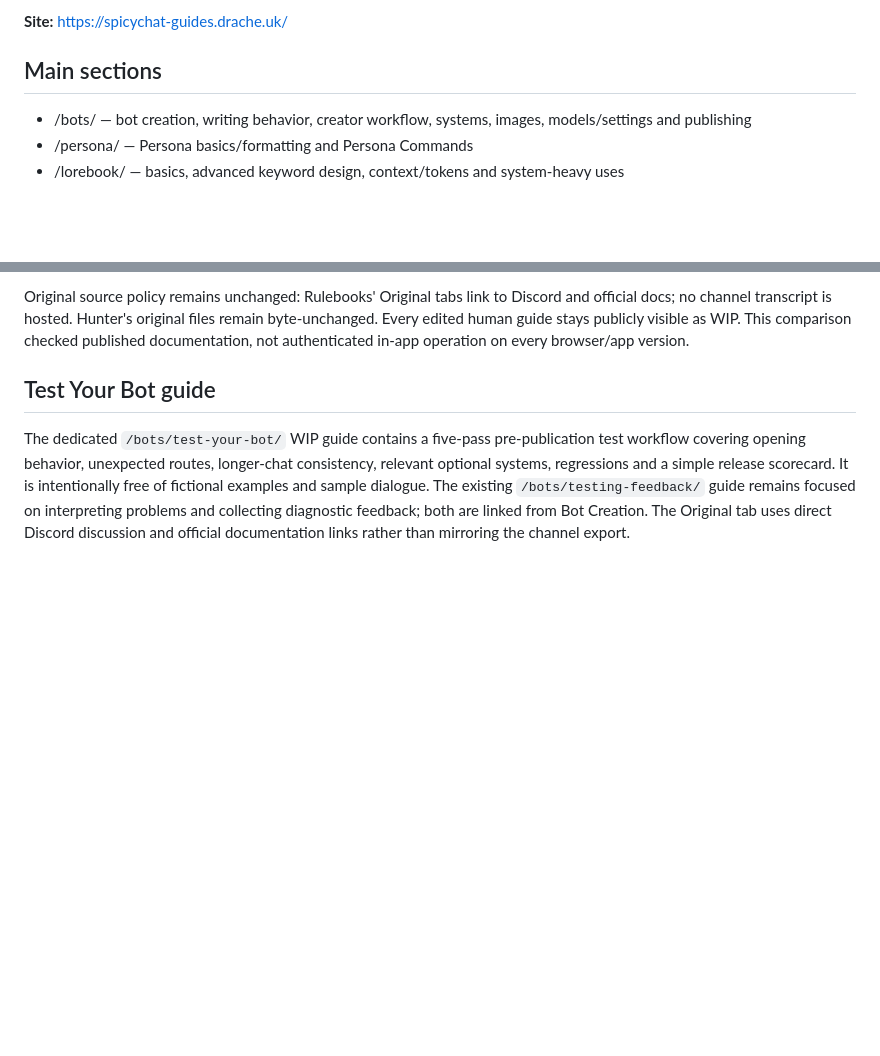
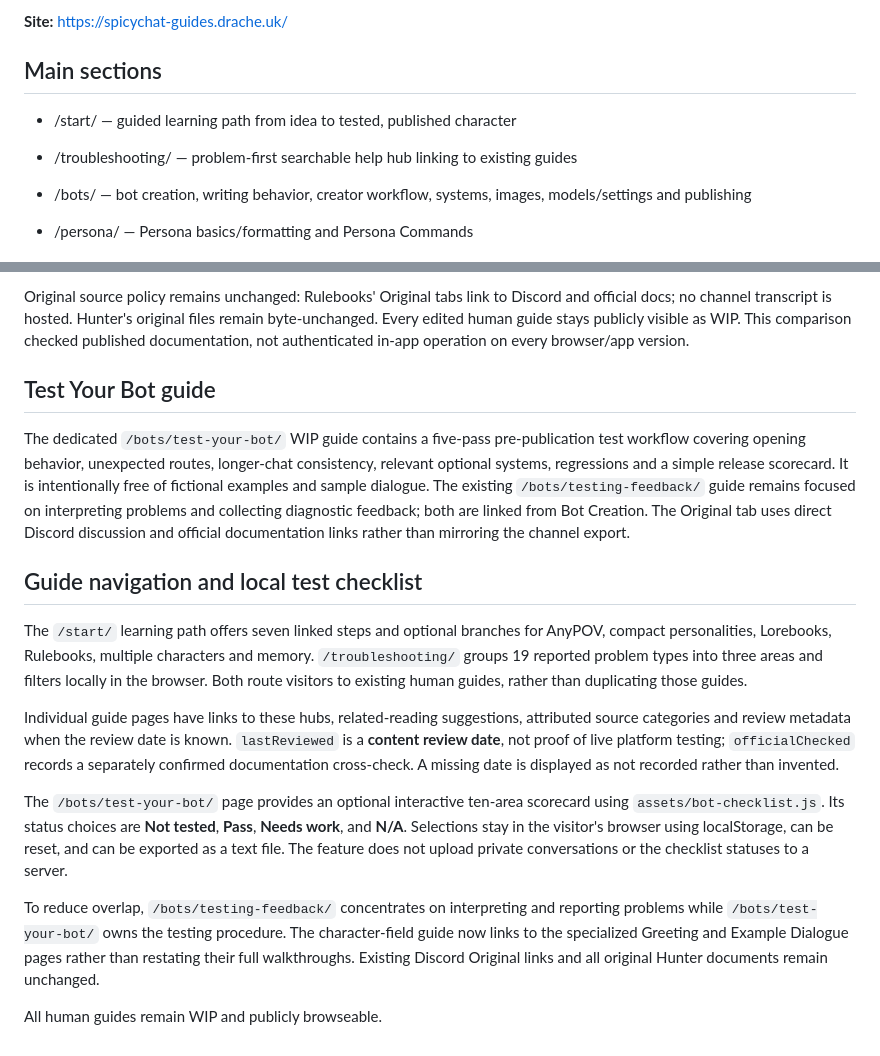
Before and after one commit to drachescript/spicychat-guides, a Markdown page: README.md, 2 parts joined by grey strips. GitHub-like rendering; blank space fills up the shorter version.

Commit message:
Document learning hubs, review metadata and privacy-safe bot checklist

```diff
--- a/README.md
+++ b/README.md
@@ -5,6 +5,8 @@ Community-maintained guides and reference material for SpicyChat.
 **Site:** https://spicychat-guides.drache.uk/
 
 ## Main sections
+- /start/ — guided learning path from idea to tested, published character
+- /troubleshooting/ — problem-first searchable help hub linking to existing guides
 
 - /bots/ — bot creation, writing behavior, creator workflow, systems, images, models/settings and publishing
 - /persona/ — Persona basics/formatting and Persona Commands
@@ -119,3 +121,15 @@ Original source policy remains unchanged: Rulebooks' Original tabs link to Disco
 ## Test Your Bot guide
 
 The dedicated `/bots/test-your-bot/` WIP guide contains a five-pass pre-publication test workflow covering opening behavior, unexpected routes, longer-chat consistency, relevant optional systems, regressions and a simple release scorecard. It is intentionally free of fictional examples and sample dialogue. The existing `/bots/testing-feedback/` guide remains focused on interpreting problems and collecting diagnostic feedback; both are linked from Bot Creation. The Original tab uses direct Discord discussion and official documentation links rather than mirroring the channel export.
+
+## Guide navigation and local test checklist
+
+The `/start/` learning path offers seven linked steps and optional branches for AnyPOV, compact personalities, Lorebooks, Rulebooks, multiple characters and memory. `/troubleshooting/` groups 19 reported problem types into three areas and filters locally in the browser. Both route visitors to existing human guides, rather than duplicating those guides.
+
+Individual guide pages have links to these hubs, related-reading suggestions, attributed source categories and review metadata when the review date is known. `lastReviewed` is a **content review date**, not proof of live platform testing; `officialChecked` records a separately confirmed documentation cross-check. A missing date is displayed as not recorded rather than invented.
+
+The `/bots/test-your-bot/` page provides an optional interactive ten-area scorecard using `assets/bot-checklist.js`. Its status choices are **Not tested**, **Pass**, **Needs work**, and **N/A**. Selections stay in the visitor's browser using localStorage, can be reset, and can be exported as a text file. The feature does not upload private conversations or the checklist statuses to a server.
+
+To reduce overlap, `/bots/testing-feedback/` concentrates on interpreting and reporting problems while `/bots/test-your-bot/` owns the testing procedure. The character-field guide now links to the specialized Greeting and Example Dialogue pages rather than restating their full walkthroughs. Existing Discord Original links and all original Hunter documents remain unchanged.
+
+All human guides remain WIP and publicly browseable.
```
